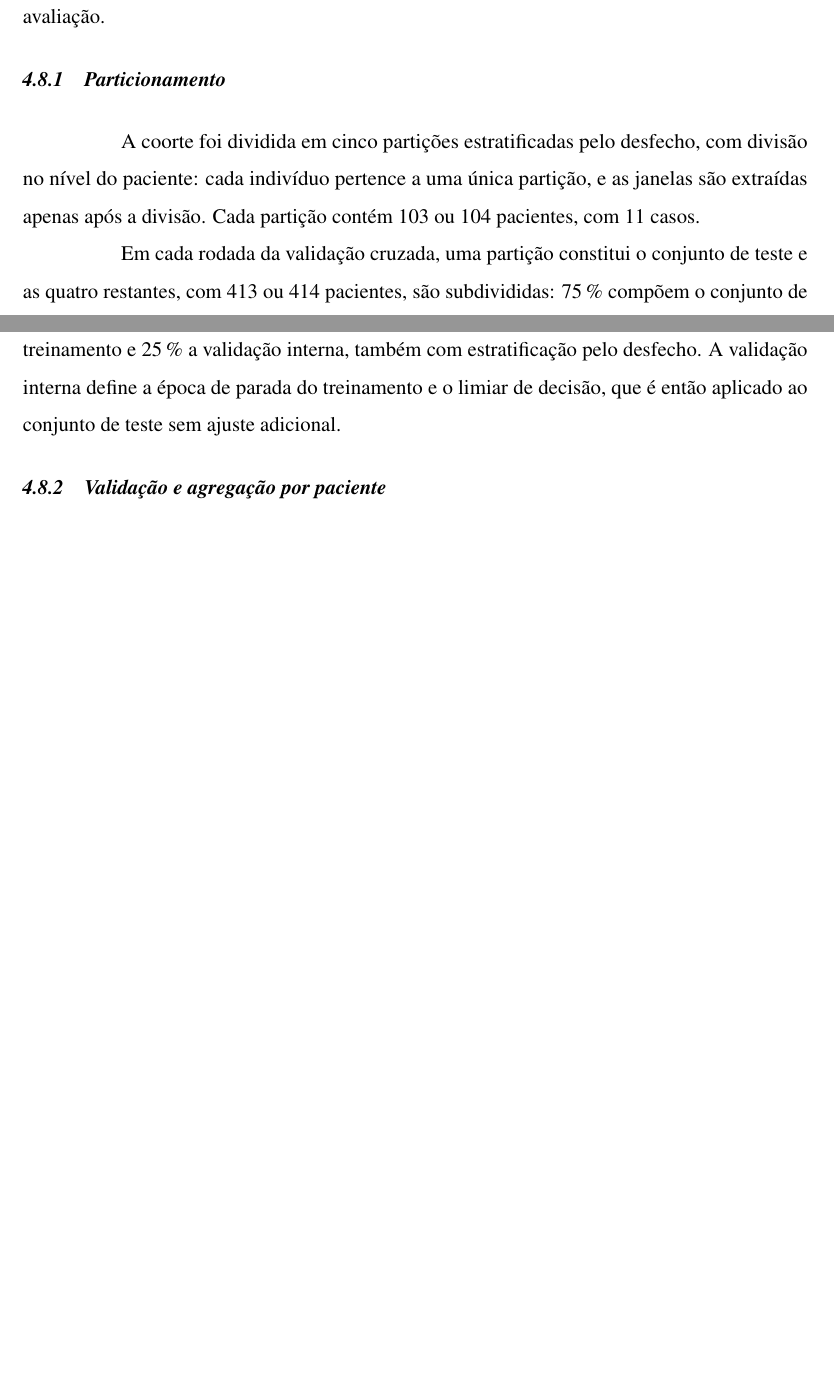
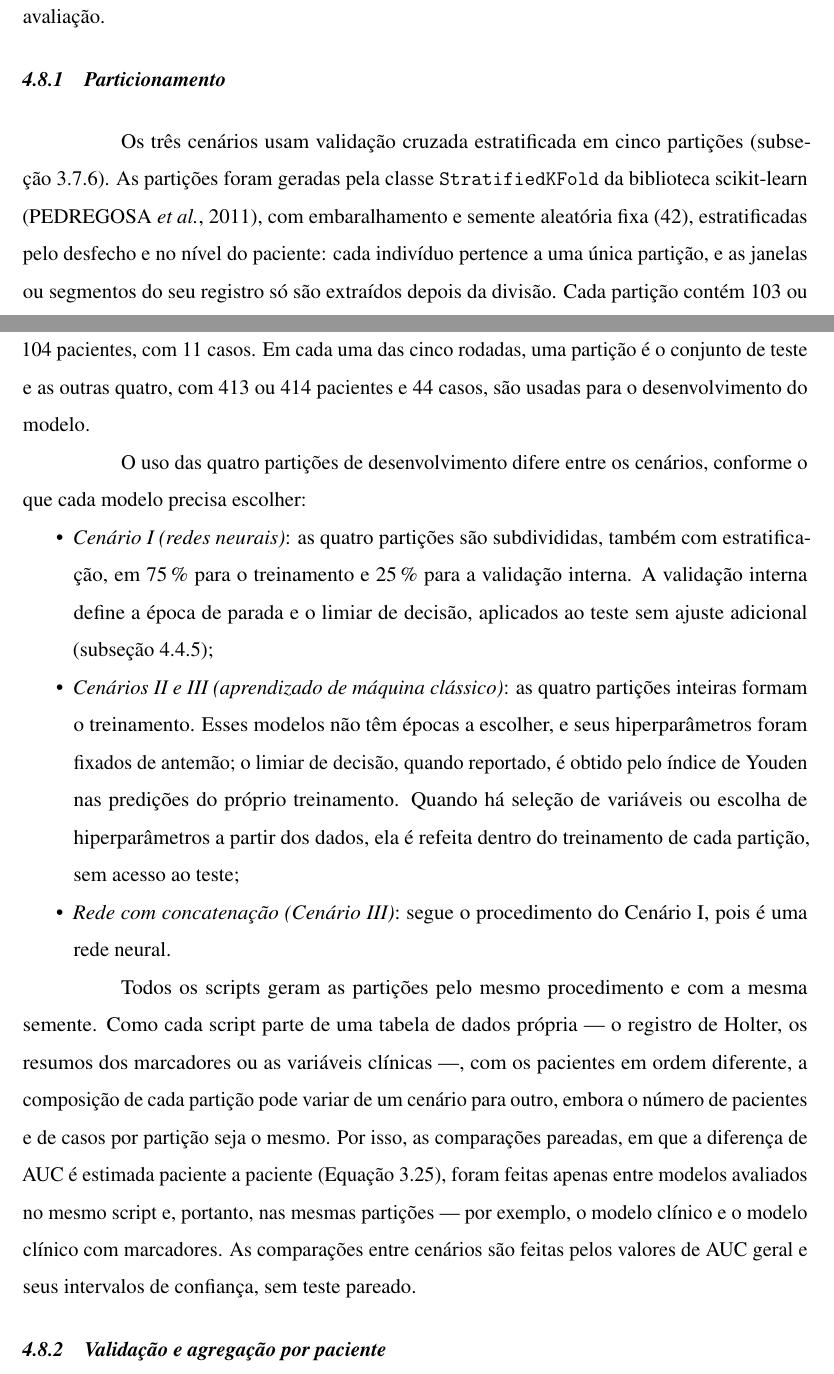
Before and after one commit to danielodossantosdataprev-prog/dissertacao_mestrado, a LaTeX thesis (documento.tex, which reads 2-textuais/3-metodologia.tex): two parts of pages 83 and 84 of 111 before the commit and two parts of pages 83 and 84 of 112 after it, joined at a grey line, cut so that both start at the same text, the shorter picture padded with empty space. Compiled offline with pdfLaTeX.

Commit message:
versão 48 — 02/11/2026 12:55 — Particionamento: validação cruzada por cenário, implementação e composição das partições
Co-Authored-By: Claude Opus 5.5 <noreply@anthropic.com>
Claude-Session: https://claude.ai/code/session_01Gib6bVk3eSJvxxTP3Hydy7

```diff
--- a/2-textuais/3-metodologia.tex
+++ b/2-textuais/3-metodologia.tex
@@ -1654,17 +1656,49 @@ abordagens, e não a escolhas de avaliação.
 \subsection{Particionamento}
 \label{subsec:met-particionamento}
 
-A coorte foi dividida em cinco partições estratificadas pelo desfecho, com
-divisão no nível do paciente: cada indivíduo pertence a uma única partição, e
-as janelas são extraídas apenas após a divisão. Cada partição contém 103 ou
-104 pacientes, com 11 casos.
-
-Em cada rodada da validação cruzada, uma partição constitui o conjunto de
-teste e as quatro restantes, com 413 ou 414 pacientes, são subdivididas: 75\,\%
-compõem o conjunto de treinamento e 25\,\% a validação interna, também com
-estratificação pelo desfecho. A validação interna define a época de parada do
-treinamento e o limiar de decisão, que é então aplicado ao conjunto de teste
-sem ajuste adicional.
+Os três cenários usam validação cruzada estratificada em cinco partições
+(\autoref{subsec:fund-validacao-cruzada}). As partições foram geradas pela
+classe \texttt{StratifiedKFold} da biblioteca scikit-learn
+\cite{pedregosa2011scikit}, com embaralhamento e semente aleatória fixa
+(42), estratificadas pelo desfecho e no nível do paciente: cada indivíduo
+pertence a uma única partição, e as janelas ou segmentos do seu registro só
+são extraídos depois da divisão. Cada partição contém 103 ou 104 pacientes,
+com 11 casos. Em cada uma das cinco rodadas, uma partição é o conjunto de
+teste e as outras quatro, com 413 ou 414 pacientes e 44 casos, são usadas
+para o desenvolvimento do modelo.
+
+O uso das quatro partições de desenvolvimento difere entre os cenários,
+conforme o que cada modelo precisa escolher:
+
+\begin{itemize}
+	\item \textit{Cenário I (redes neurais)}: as quatro partições são
+	subdivididas, também com estratificação, em 75\,\% para o treinamento e
+	25\,\% para a validação interna. A validação interna define a época de
+	parada e o limiar de decisão, aplicados ao teste sem ajuste adicional
+	(\autoref{subsec:met-protocolo-redes});
+	\item \textit{Cenários II e III (aprendizado de máquina clássico)}: as
+	quatro partições inteiras formam o treinamento. Esses modelos não têm
+	épocas a escolher, e seus hiperparâmetros foram fixados de antemão; o
+	limiar de decisão, quando reportado, é obtido pelo índice de Youden nas
+	predições do próprio treinamento. Quando há seleção de variáveis ou
+	escolha de hiperparâmetros a partir dos dados, ela é refeita dentro do
+	treinamento de cada partição, sem acesso ao teste;
+	\item \textit{Rede com concatenação (Cenário III)}: segue o
+	procedimento do Cenário I, pois é uma rede neural.
+\end{itemize}
+
+Todos os scripts geram as partições pelo mesmo procedimento e com a mesma
+semente. Como cada script parte de uma tabela de dados própria --- o
+registro de Holter, os resumos dos marcadores ou as variáveis clínicas ---,
+com os pacientes em ordem diferente, a composição de cada partição pode
+variar de um cenário para outro, embora o número de pacientes e de casos
+por partição seja o mesmo. Por isso, as comparações pareadas, em que a
+diferença de \gls{AUC} é estimada paciente a paciente
+(\autoref{eq:delta-auc}), foram feitas apenas entre modelos avaliados no
+mesmo script e, portanto, nas mesmas partições --- por exemplo, o modelo
+clínico e o modelo clínico com marcadores. As comparações entre cenários
+são feitas pelos valores de \gls{AUC} geral e seus intervalos de confiança,
+sem teste pareado.
 
 \subsection{Validação e agregação por paciente}
 \label{subsec:config-avaliacao}
```
Also changed, not shown: 2-textuais/5-conclusao.tex (+2 -2 lines), 3-pos-textuais/referencias.bib (+9 -0 lines), documento.pdf, 2-textuais/3-metodologia.tex (8 more changed lines).
